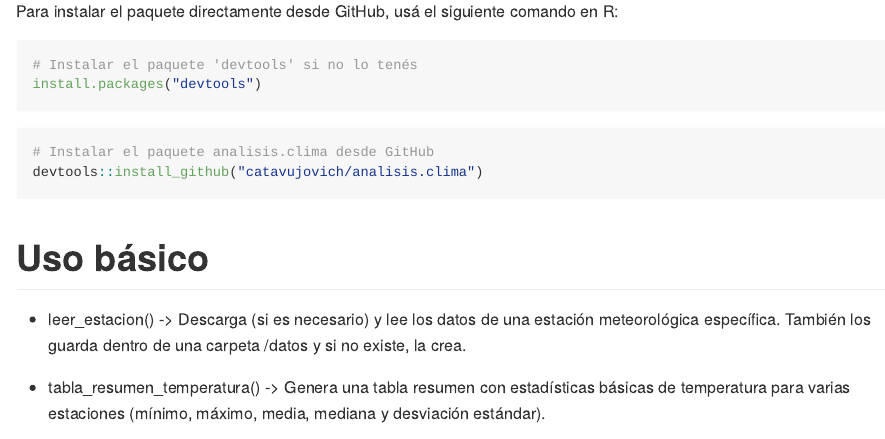
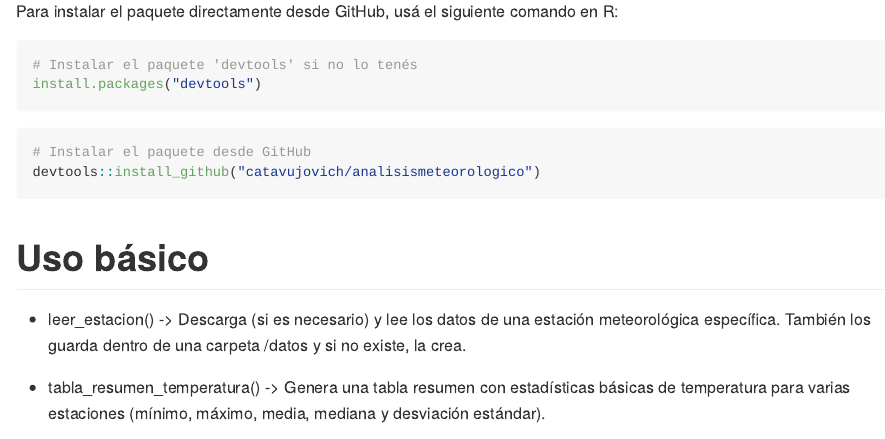
Before and after one commit to catavujovich/analisismeteorologico, an R Markdown document (README.Rmd): the page in a window 1100 px wide, from 380 px down. The pictures show the output file README.md that the author committed with the source, drawn offline in the style of GitHub; badge pictures from the web are left out.

Commit message:
arreglo archivo readme para corregir error

````diff
--- a/README.Rmd
+++ b/README.Rmd
@@ -45,8 +45,8 @@ install.packages("devtools")
 
 
 ```{r, eval=FALSE}
-# Instalar el paquete analisis.clima desde GitHub
-devtools::install_github("catavujovich/analisis.clima")
+# Instalar el paquete desde GitHub
+devtools::install_github("catavujovich/analisismeteorologico")
 ```
 
 # Uso básico
````
Also changed, not shown: README.md.
